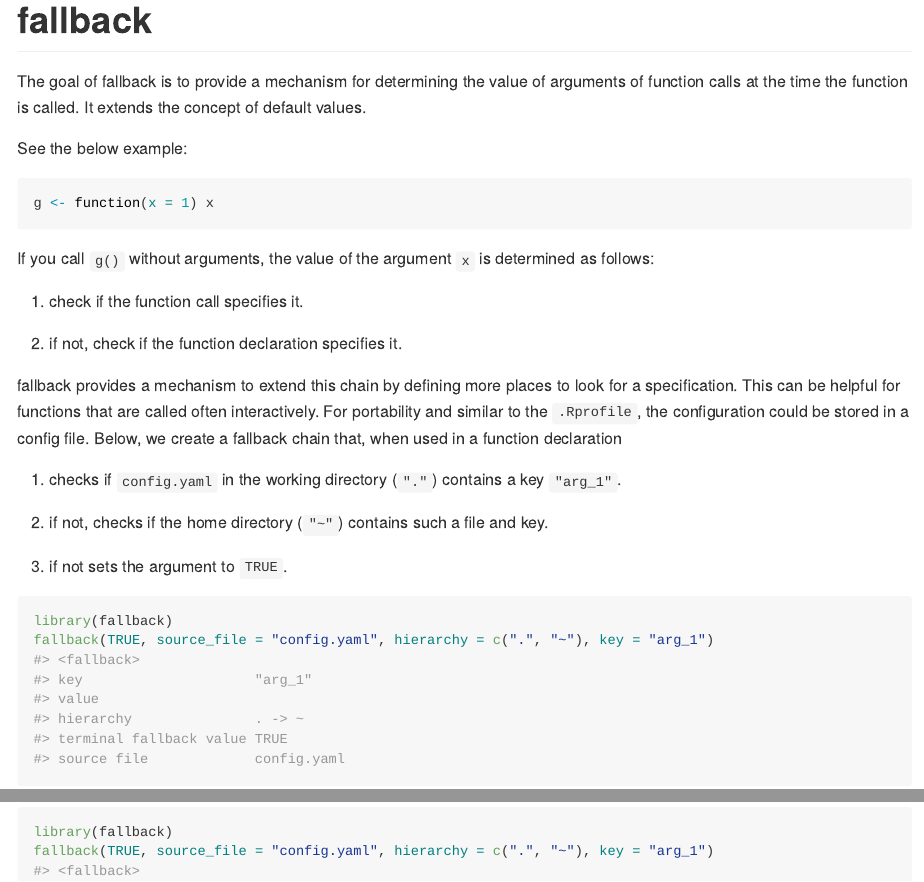
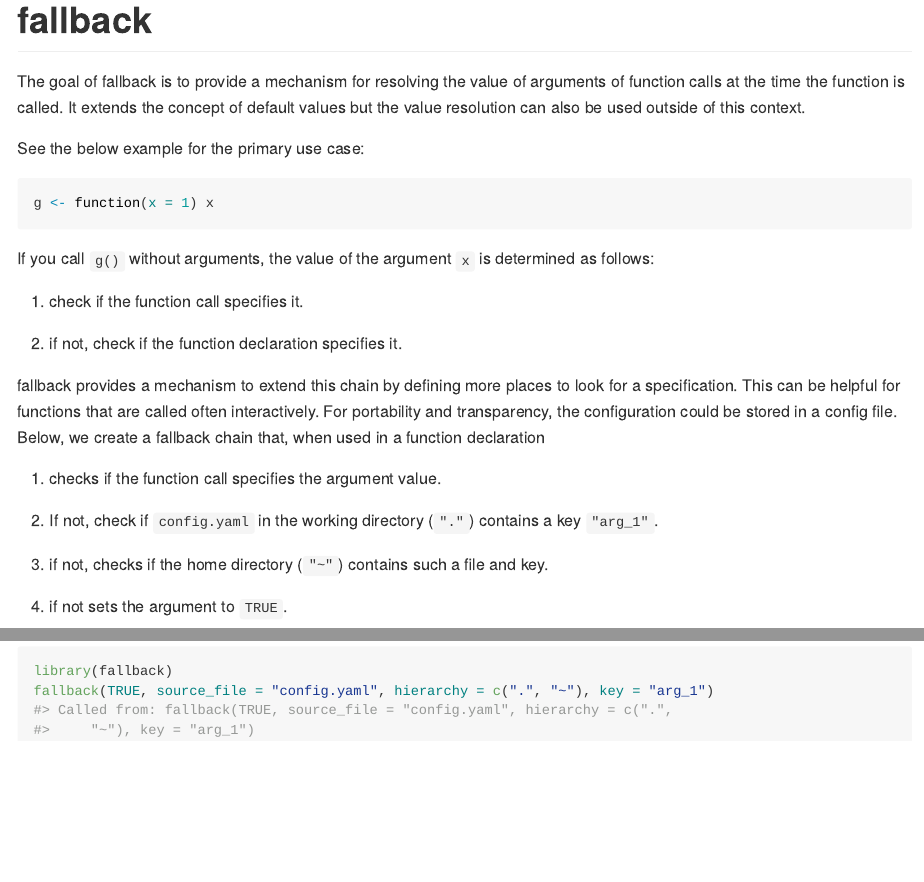
Before and after one commit to lorenzwalthert/fallback, an R Markdown document (README.Rmd): the page in a window 1100 px wide, from its top, and a second part further down, joined at a grey line. The pictures show the output file README.md that the author committed with the source, drawn offline in the style of GitHub; long lines of code are wrapped; badge pictures from the web are left out.

Commit message:
improve terminology

````diff
--- a/README.Rmd
+++ b/README.Rmd
@@ -21,11 +21,12 @@ knitr::opts_chunk$set(
 
 # fallback
 
-The goal of fallback is to provide a mechanism for determining the value of
+The goal of fallback is to provide a mechanism for resolving the value of
 arguments of function calls at the time the function is called. It extends the
-concept of default values.
+concept of default values but the value resolution can also be used outside of
+this context.
 
-See the below example:
+See the below example for the primary use case:
 
 ```{r}
 g <- function(x = 1) x
@@ -40,16 +41,18 @@ as follows:
 
 fallback provides a mechanism to extend this chain by defining more places to
 look for a specification. This can be helpful for functions that are called
-often interactively. For portability and similar to the `.Rprofile`, the
+often interactively. For portability and transparency, the
 configuration could be stored in a config file. Below, we create a fallback
 chain that, when used in a function declaration
 
-1. checks if `config.yaml` in the working directory (`"."`) contains a key
+1. checks if the function call specifies the argument value.
+
+2. If not, check if `config.yaml` in the working directory (`"."`) contains a key
    `"arg_1"`.
 
-2. if not, checks if the home directory (`"~"`) contains such a file and key.
+3. if not, checks if the home directory (`"~"`) contains such a file and key.
 
-3. if not sets the argument to `TRUE`.
+4. if not sets the argument to `TRUE`.
 
 ```{r}
 library(fallback)
````
Also changed, not shown: R/base.R (+11 -4 lines), R/resolve.R (+2 -2 lines), README.md, 3 other files.
